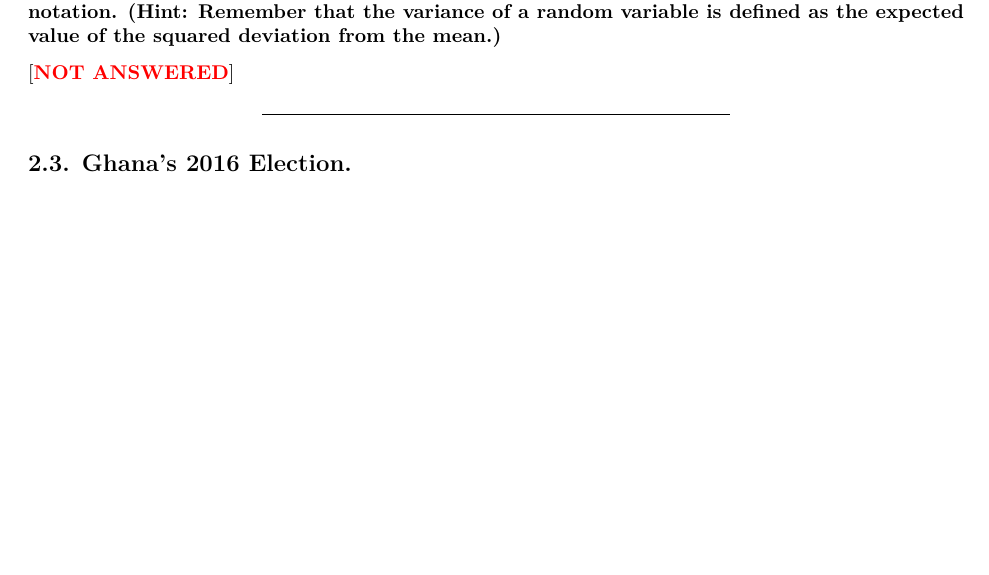
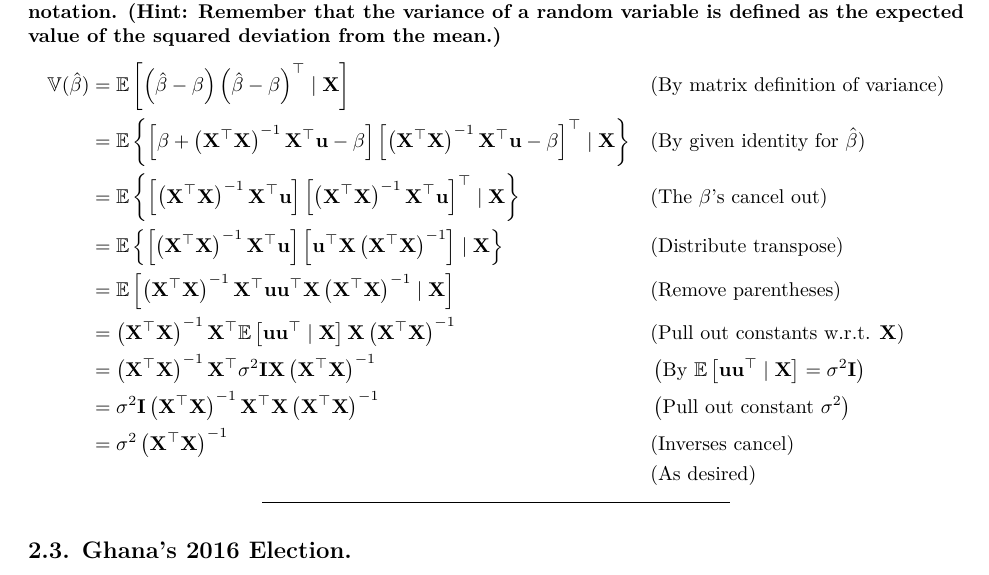
Before and after one commit to PatrickJEdwards/PS_5024_Causal_Exam_Prep, an R Markdown document (PS5024-NonR_ProbSet_Questions.rmd): part of page 7 of 18, cut so that both start at the same text, the shorter picture padded with empty space. Rendered offline with R 4.5, knitr and Pandoc, then LaTeX, with nearby package versions.

Commit message:
2.2.d finished

```diff
--- a/PS5024-NonR_ProbSet_Questions.rmd
+++ b/PS5024-NonR_ProbSet_Questions.rmd
@@ -217,12 +216,24 @@ $$
 
 ---
 
-
 \newpage
 
 ### 2.2.d. (***) Now we will derive the variance covariance matrix for $\hat{\beta}$. Assume that $\mathbb{E}\left[\mathbf{u} \mathbf{u}^{\prime} \mid \mathbf{X}\right]=\sigma^2 \mathbf{I}$, where $\mathbf{I}$ denotes the $n \times$ $n$ identity matrix. Given your result for $\hat{\beta}$ from (a) and given that we can write $\hat{\beta}$ as $\hat{\beta}=\beta+\left(\mathbf{X}^{\prime} \mathbf{X}\right)^{-1} \mathbf{X}^{\prime} \mathbf{u}$, derive the variance of the OLS estimator $\hat{\beta}$ using matrix notation. (Hint: Remember that the variance of a random variable is defined as the expected value of the squared deviation from the mean.)
 
-[**\textcolor{red}{NOT ANSWERED}**]
+$$
+\begin{aligned}
+  \mathbb{V}(\hat{\beta}) &= \mathbb{E}\left[\left(\hat{\beta} - \beta \right) \left(\hat{\beta} - \beta \right)^{\top} \mid \mathbf{X} \right] && (\text{By matrix definition of variance}) \\
+  &= \mathbb{E}\left\{ \left[\beta + \left(\mathbf{X}^{\top} \mathbf{X}\right)^{-1} \mathbf{X}^{\top} \mathbf{u} - \beta \right] \left[\left(\mathbf{X}^{\top} \mathbf{X}\right)^{-1} \mathbf{X}^{\top} \mathbf{u} - \beta \right]^{\top} \mid \mathbf{X} \right\} && (\text{By given identity for } \hat{\beta}) \\
+  &= \mathbb{E}\left\{ \left[\left(\mathbf{X}^{\top} \mathbf{X}\right)^{-1} \mathbf{X}^{\top} \mathbf{u} \right] \left[\left(\mathbf{X}^{\top} \mathbf{X}\right)^{-1} \mathbf{X}^{\top} \mathbf{u} \right]^{\top} \mid \mathbf{X} \right\} && (\text{The } \beta \text{'s cancel out}) \\
+  &= \mathbb{E}\left\{ \left[\left(\mathbf{X}^{\top} \mathbf{X}\right)^{-1} \mathbf{X}^{\top} \mathbf{u} \right] \left[ \mathbf{u}^{\top} \mathbf{X} \left(\mathbf{X}^{\top} \mathbf{X}\right)^{-1} \right] \mid \mathbf{X} \right\} && (\text{Distribute transpose}) \\
+  &= \mathbb{E}\left[ \left(\mathbf{X}^{\top} \mathbf{X}\right)^{-1} \mathbf{X}^{\top} \mathbf{u} \mathbf{u}^{\top} \mathbf{X} \left(\mathbf{X}^{\top} \mathbf{X}\right)^{-1} \mid \mathbf{X} \right] && (\text{Remove parentheses}) \\
+  &= \left(\mathbf{X}^{\top} \mathbf{X}\right)^{-1} \mathbf{X}^{\top} \mathbb{E}\left[ \mathbf{u} \mathbf{u}^{\top} \mid \mathbf{X} \right] \mathbf{X} \left(\mathbf{X}^{\top} \mathbf{X}\right)^{-1} && (\text{Pull out constants w.r.t. } \mathbf{X}) \\
+  &= \left(\mathbf{X}^{\top} \mathbf{X}\right)^{-1} \mathbf{X}^{\top} \sigma^2 \mathbf{I} \mathbf{X}\left(\mathbf{X}^{\top} \mathbf{X}\right)^{-1} && \left(\text{By } \mathbb{E}\left[\mathbf{u} \mathbf{u}^{\top} \mid \mathbf{X}\right]=\sigma^2 \mathbf{I} \right) \\
+  &= \sigma^2 \mathbf{I}\left(\mathbf{X}^{\top} \mathbf{X}\right)^{-1} \mathbf{X}^{\top} \mathbf{X} \left(\mathbf{X}^{\top} \mathbf{X}\right)^{-1} && \left( \text{Pull out constant } \sigma^2 \right) \\
+  &= \sigma^2 \left(\mathbf{X}^{\top} \mathbf{X}\right)^{-1} && (\text{Inverses cancel}) \\
+  & && (\text{As desired})
+\end{aligned}
+$$
 
 
 ---
```
Also changed, not shown: PS5024-NonR_ProbSet_Questions.pdf, PS5024-NonR_ProbSet_Questions.rmd (1 more changed lines).
